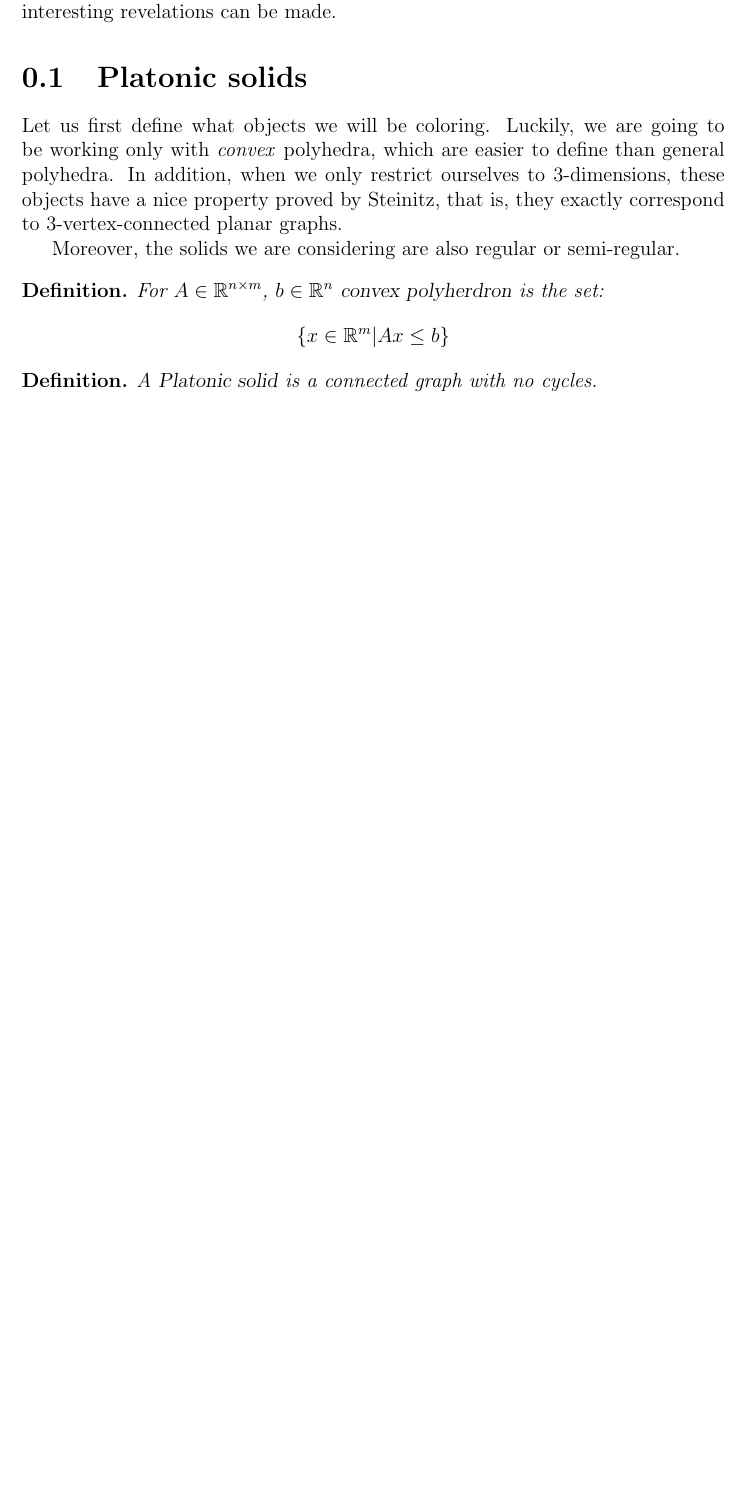
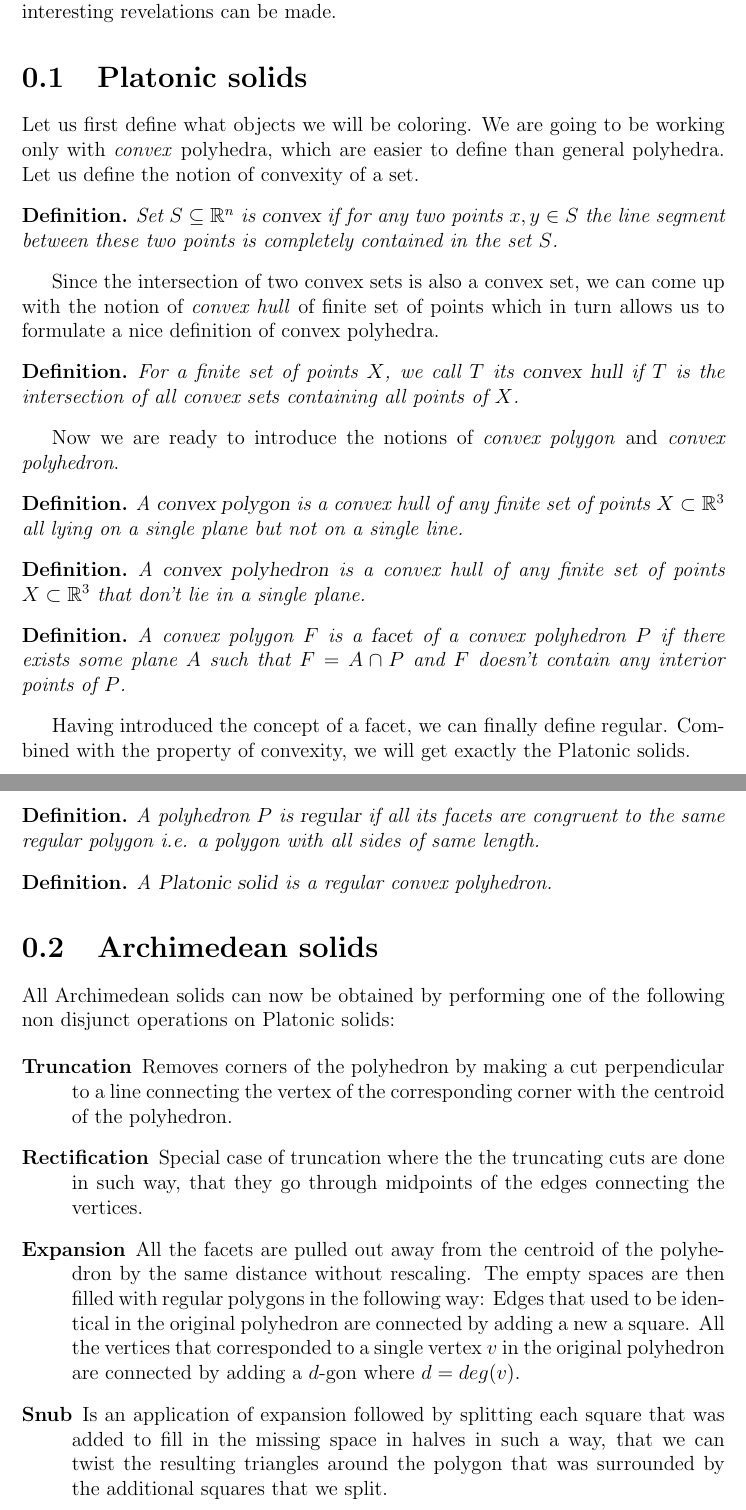
Before and after one commit to hartmaj2/plat-arch-solids-coloring, a LaTeX thesis (PaperEN/thesis.tex, which reads PaperEN/preface.tex): part of page 6 of 14 before the commit and two parts of pages 6 and 7 of 15 after it, the two joined at a grey line, cut so that both start at the same text, the shorter picture padded with empty space. Compiled offline with pdfLaTeX.

Commit message:
Add more definitions

```diff
--- a/PaperEN/preface.tex
+++ b/PaperEN/preface.tex
@@ -9,17 +9,49 @@ This brings is to the topic of this thesis, which will concern itself with vario
 
 \section{Platonic solids}
 
-Let us first define what objects we will be coloring. Luckily, we are going to be working only with \emph{convex} polyhedra, which are easier to define than general polyhedra. In addition, when we only restrict ourselves to 3-dimensions, these objects have a nice property proved by Steinitz, that is, they exactly correspond to 3-vertex-connected planar graphs.
-
-Moreover, the solids we are considering are also regular or semi-regular.
+Let us first define what objects we will be coloring. We are going to be working only with \emph{convex} polyhedra, which are easier to define than general polyhedra. Let us define the notion of convexity of a set.
 
 \begin{define}
-For $A\in\mathbb{R}^{n \times m}$, $b\in\mathbb{R}^n$ {\sl convex polyherdron} is the set:
-\[
-\{ x \in \mathbb{R}^m | Ax \leq b\}
-\]
+Set $S\subseteq\mathbb{R}^{n}$ is {\sl convex} if for any two points $x,y\in S$ the line segment between these two points is completely contained in the set $S$.
+\end{define}
+
+Since the intersection of two convex sets is also a convex set, we can come up with the notion of \emph{convex hull} of finite set of points which in turn allows us to formulate a nice definition of convex polyhedra.
+
+\begin{define}
+For a finite set of points $X$, we call $T$ its {\sl convex hull} if $T$ is the intersection of all convex sets containing all points of $X$.
+\end{define}
+
+Now we are ready to introduce the notions of \emph{convex polygon} and \emph{convex polyhedron}.
+
+\begin{define}
+A {\sl convex polygon} is a convex hull of any finite set of points $X \subset \mathbb{R}^3$ all lying on a single plane but not on a single line.
 \end{define}
 
 \begin{define}
-A~{\sl Platonic solid} is a connected graph with no cycles.
+A {\sl convex polyhedron} is a convex hull of any finite set of points $X \subset \mathbb{R}^3$ that don't lie in a single plane.
 \end{define}
+
+\begin{define}
+A convex polygon $F$ is a {\sl facet} of a convex polyhedron $P$ if there exists some plane $A$ such that $F=A\cap P$ and $F$ doesn't contain any interior points of $P$.
+\end{define}
+
+Having introduced the concept of a facet, we can finally define regular. Combined with the property of convexity, we will get exactly the Platonic solids.
+
+\begin{define}
+A polyhedron $P$ is {\sl regular} if all its facets are congruent to the same regular polygon i.e. a polygon with all sides of same length.
+\end{define}
+
+\begin{define}
+A~{\sl Platonic solid} is a regular convex polyhedron.
+\end{define}
+
+\section{Archimedean solids}
+
+All Archimedean solids can now be obtained by performing one of the following non disjunct operations on Platonic solids:
+
+\begin{description}
+    \item[Truncation] Removes corners of the polyhedron by making a cut perpendicular to a line connecting the vertex of the corresponding corner with the centroid of the polyhedron.
+    \item[Rectification] Special case of truncation where the the truncating cuts are done in such way, that they go through midpoints of the edges connecting the vertices.
+    \item[Expansion] All the facets are pulled out away from the centroid of the polyhedron by the same distance without rescaling. The empty spaces are then filled with regular polygons in the following way: Edges that used to be identical in the original polyhedron are connected by adding a new a square. All the vertices that corresponded to a single vertex $v$ in the original polyhedron are connected by adding a $d$-gon where $d=deg(v)$.
+    \item[Snub] Is an application of expansion followed by splitting each square that was added to fill in the missing space in halves in such a way, that we can twist the resulting triangles around the polygon that was surrounded by the additional squares that we split.
+\end{description}
```
